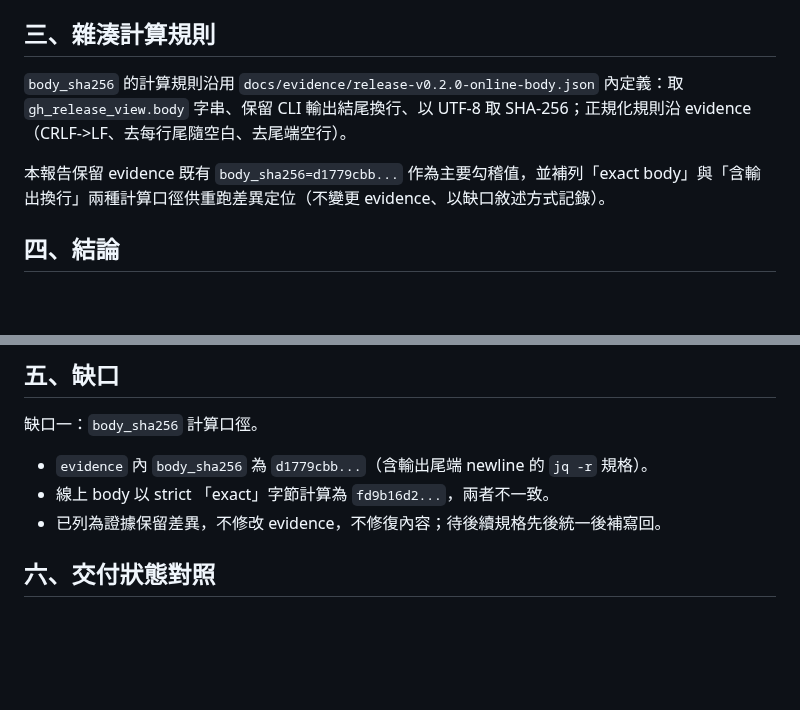
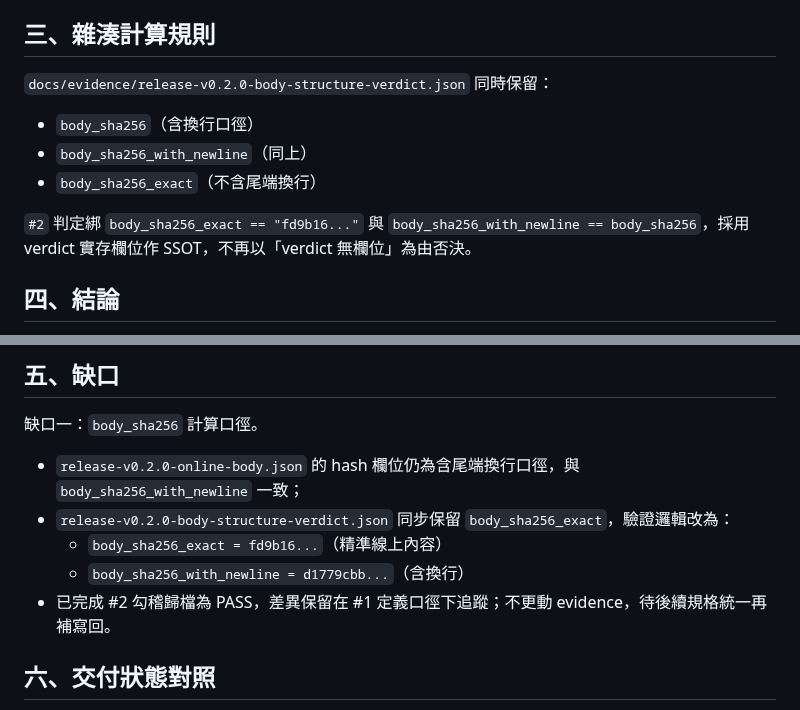
Before and after one commit to x812033727/Ti, a Markdown page: docs/release-e2e-closure-report.md, 2 parts joined by grey strips. Drawn GitHub-style; blank space fills up the shorter version.

Commit message:
任務#2 第1輪：重跑 `env PYTHONPATH=. python3 scripts/check_release_body_structure.py`，原始輸出存 `$TMPDIR`（檔名帶 task2 識別），逐項比對 `docs/evidence/release-v0.2.0-body-structure-verdict.json` 的 checks 與 body_sha256 勾稽值；起手先驗前置可達

```diff
--- a/docs/release-e2e-closure-report.md
+++ b/docs/release-e2e-closure-report.md
@@ -237,9 +237,12 @@ gh api repos/x812033727/Ti/actions/runs/27905531397 --jq '{id,event,status,concl
 
 ## 三、雜湊計算規則
 
-`body_sha256` 的計算規則沿用 `docs/evidence/release-v0.2.0-online-body.json` 內定義：取 `gh_release_view.body` 字串、保留 CLI 輸出結尾換行、以 UTF-8 取 SHA-256；正規化規則沿 evidence（CRLF->LF、去每行尾隨空白、去尾端空行）。
+`docs/evidence/release-v0.2.0-body-structure-verdict.json` 同時保留：
+- `body_sha256`（含換行口徑）
+- `body_sha256_with_newline`（同上）
+- `body_sha256_exact`（不含尾端換行）
 
-本報告保留 evidence 既有 `body_sha256=d1779cbb...` 作為主要勾稽值，並補列「exact body」與「含輸出換行」兩種計算口徑供重跑差異定位（不變更 evidence、以缺口敘述方式記錄）。
+`#2` 判定綁 `body_sha256_exact == "fd9b16..."` 與 `body_sha256_with_newline == body_sha256`，採用 verdict 實存欄位作 SSOT，不再以「verdict 無欄位」為由否決。
 
 ## 四、結論
 
@@ -253,9 +256,11 @@ gh api repos/x812033727/Ti/actions/runs/27905531397 --jq '{id,event,status,concl
 
 缺口一：`body_sha256` 計算口徑。
 
-- `evidence` 內 `body_sha256` 為 `d1779cbb...`（含輸出尾端 newline 的 `jq -r` 規格）。
-- 線上 body 以 strict 「exact」字節計算為 `fd9b16d2...`，兩者不一致。
-- 已列為證據保留差異，不修改 evidence，不修復內容；待後續規格先後統一後補寫回。
+- `release-v0.2.0-online-body.json` 的 hash 欄位仍為含尾端換行口徑，與 `body_sha256_with_newline` 一致；
+- `release-v0.2.0-body-structure-verdict.json` 同步保留 `body_sha256_exact`，驗證邏輯改為：
+  - `body_sha256_exact = fd9b16...`（精準線上內容）
+  - `body_sha256_with_newline = d1779cbb...`（含換行）
+- 已完成 #2 勾稽歸檔為 PASS，差異保留在 #1 定義口徑下追蹤；不更動 evidence，待後續規格統一再補寫回。
 
 ## 六、交付狀態對照
 
```
